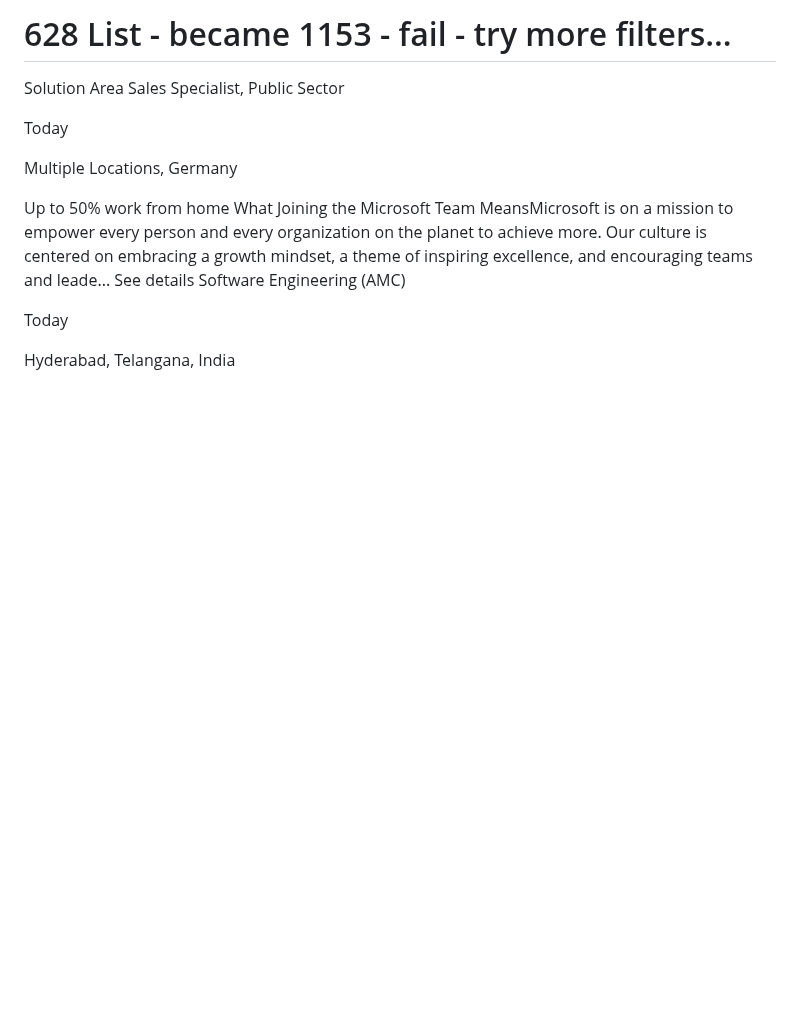
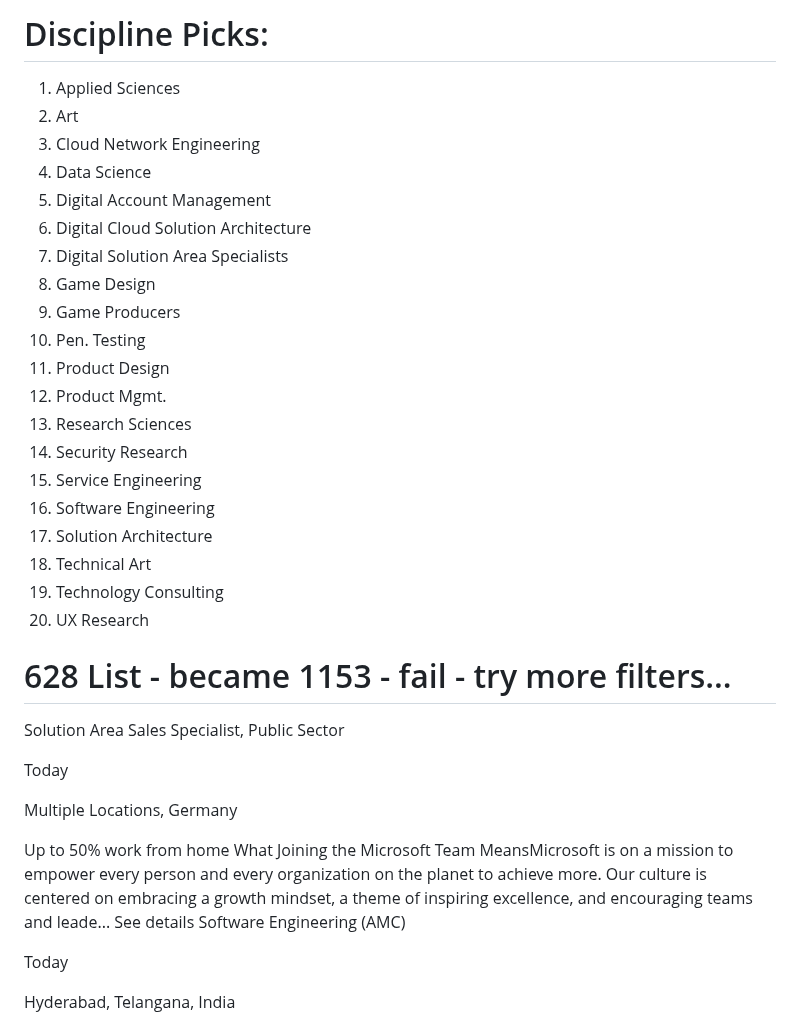
Before and after one commit to AaronCWacker/Yggdrasil, a Markdown page: AIDemand-MS.md, the part around the change. Drawn GitHub-style; blank space fills up the shorter version.

```diff
--- a/AIDemand-MS.md
+++ b/AIDemand-MS.md
@@ -1,7 +1,28 @@
 
 
 
-#
+# Discipline Picks:
+1. Applied Sciences
+2. Art
+3. Cloud Network Engineering
+4. Data Science
+5. Digital Account Management
+6. Digital Cloud Solution Architecture
+7. Digital Solution Area Specialists
+8. Game Design
+9. Game Producers
+10. Pen. Testing
+11. Product Design
+12. Product Mgmt.
+13. Research Sciences
+14. Security Research
+15. Service Engineering
+16. Software Engineering
+17. Solution Architecture
+18. Technical Art
+19. Technology Consulting
+20. UX Research
+
 
 # 628 List - became 1153 - fail - try more filters...
 
```
